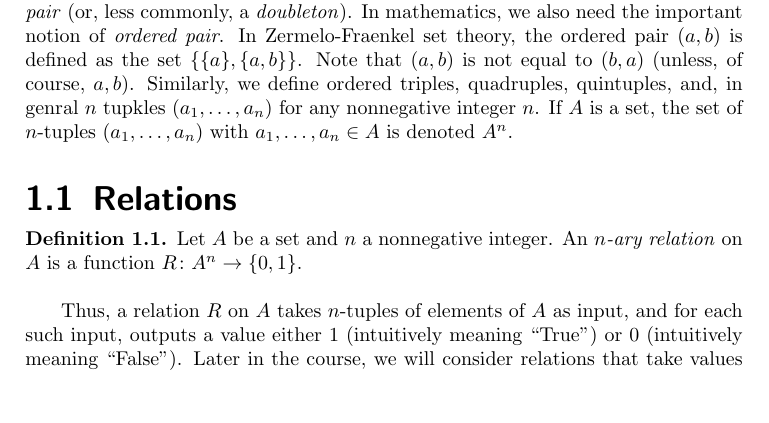
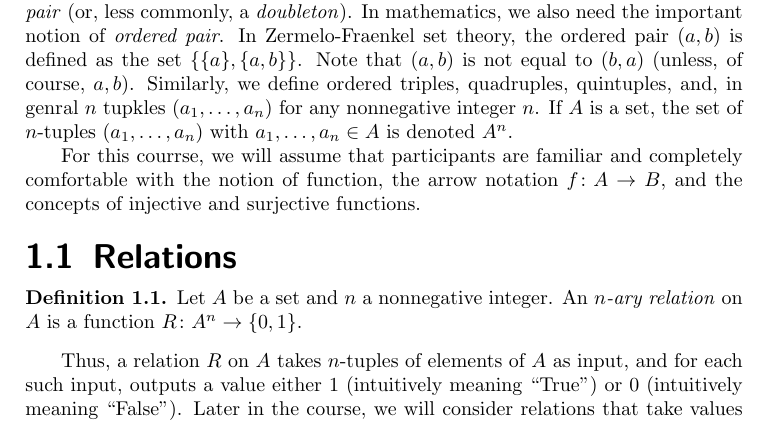
Before and after one commit to j-iovino/DiscreteMathTextbookUTSA, a LaTeX thesis (ContemporaryDiscreteMathematics.tex, which reads Input_B_Mainmatter/Chapter_1/CDM_Chapter_1.tex): part of page 4 of 38, cut so that both start at the same text, the shorter picture padded with empty space. Compiled offline with pdfLaTeX; a missing font is replaced by an installed copy or a similar font; a LaTeX package or settings file that is missing is left out.

Commit message:
Still preamble to Chapter 1

```diff
--- a/Input_B_Mainmatter/Chapter_1/CDM_Chapter_1.tex
+++ b/Input_B_Mainmatter/Chapter_1/CDM_Chapter_1.tex
@@ -12,6 +12,8 @@ In Zermelo-Fraenkel set theory, the ordered pair $(a,b)$ is defined as the set $
 Note that $(a,b)$ is not equal to $(b,a)$ (unless, of course, $a,b$).
 Similarly, we define ordered triples, quadruples, quintuples, and, in genral $n$ tupkles $(a_1,\dots, a_n)$ for any nonnegative integer $n$.
 If $A$ is a set, the set of $n$-tuples $(a_1,\dots, a_n)$ with $a_1,\dots, a_n\in A$ is denoted $A^n$.
+
+For this courrse, we will assume that participants are familiar and completely comfortable with the notion of function, the arrow notation $f\colon A\to B$, and the concepts of injective and surjective functions.
 
 
 
```
Also changed, not shown: ContemporaryDiscreteMathematics.pdf.
